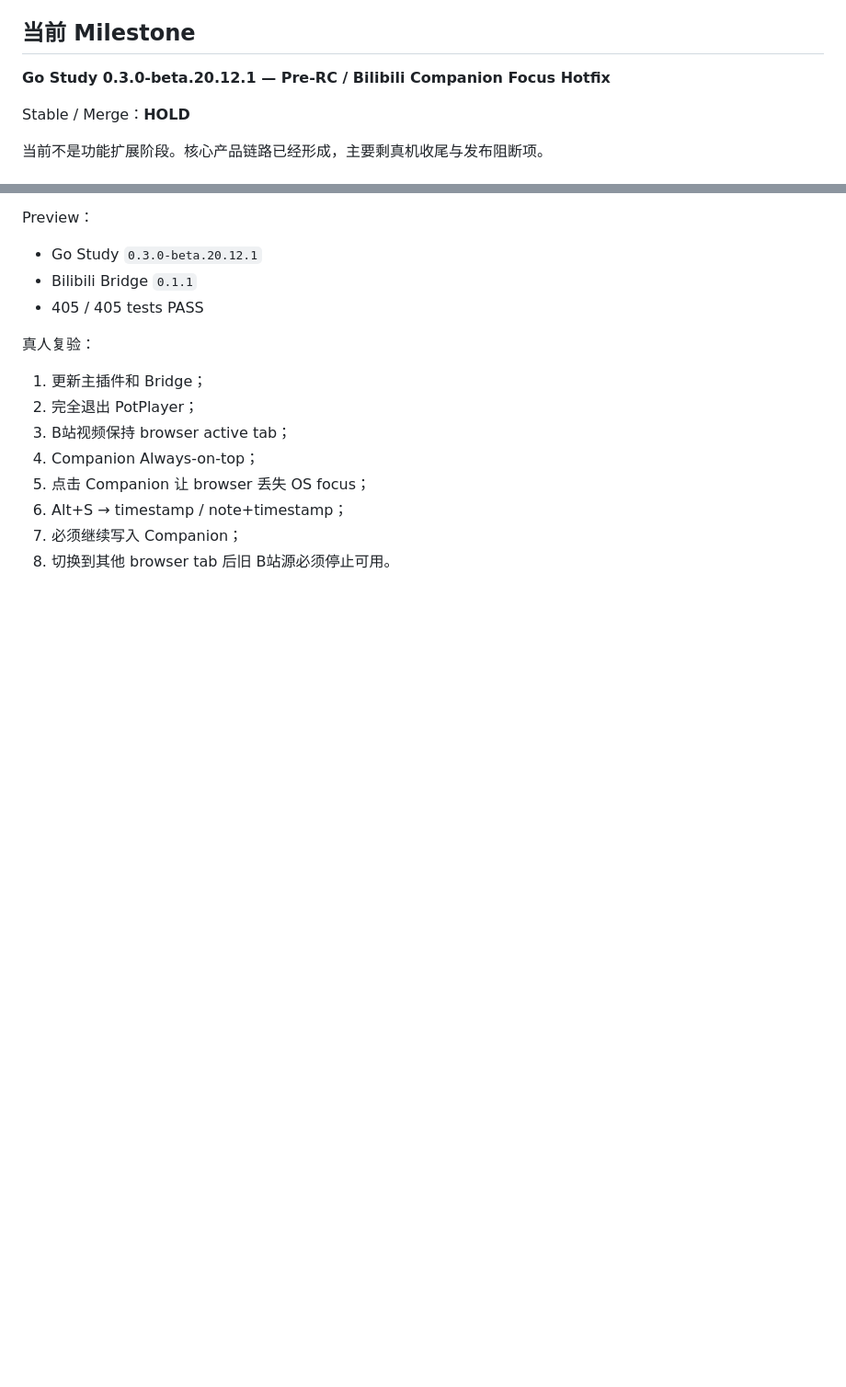
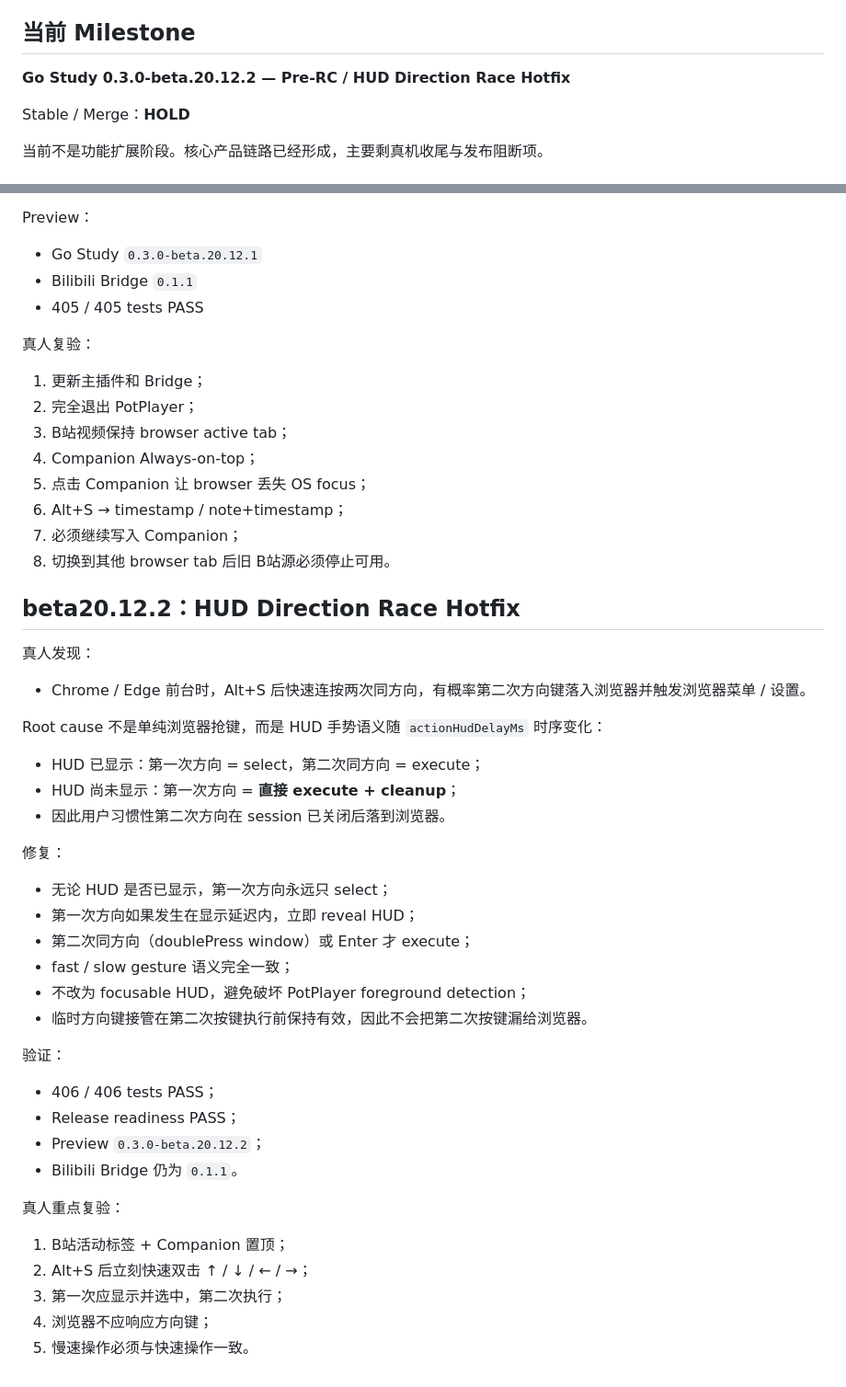
Before and after one commit to z3093508903-rgb/learning-resource-hub-vnext, a Markdown page: docs/CURRENT.md, 2 parts joined by grey strips. Shown at 92% size. Drawn GitHub-style; blank space fills up the shorter version.

Commit message:
docs: record beta20.12.2 HUD direction race fix

```diff
--- a/docs/CURRENT.md
+++ b/docs/CURRENT.md
@@ -12,7 +12,7 @@
 
 ## 当前 Milestone
 
-**Go Study 0.3.0-beta.20.12.1 — Pre-RC / Bilibili Companion Focus Hotfix**
+**Go Study 0.3.0-beta.20.12.2 — Pre-RC / HUD Direction Race Hotfix**
 
 Stable / Merge：**HOLD**
 
@@ -1162,3 +1162,36 @@ Preview：
 6. Alt+S → timestamp / note+timestamp；
 7. 必须继续写入 Companion；
 8. 切换到其他 browser tab 后旧 B站源必须停止可用。
+
+
+## beta20.12.2：HUD Direction Race Hotfix
+
+真人发现：
+- Chrome / Edge 前台时，Alt+S 后快速连按两次同方向，有概率第二次方向键落入浏览器并触发浏览器菜单 / 设置。
+
+Root cause 不是单纯浏览器抢键，而是 HUD 手势语义随 `actionHudDelayMs` 时序变化：
+
+- HUD 已显示：第一次方向 = select，第二次同方向 = execute；
+- HUD 尚未显示：第一次方向 = **直接 execute + cleanup**；
+- 因此用户习惯性第二次方向在 session 已关闭后落到浏览器。
+
+修复：
+- 无论 HUD 是否已显示，第一次方向永远只 select；
+- 第一次方向如果发生在显示延迟内，立即 reveal HUD；
+- 第二次同方向（doublePress window）或 Enter 才 execute；
+- fast / slow gesture 语义完全一致；
+- 不改为 focusable HUD，避免破坏 PotPlayer foreground detection；
+- 临时方向键接管在第二次按键执行前保持有效，因此不会把第二次按键漏给浏览器。
+
+验证：
+- 406 / 406 tests PASS；
+- Release readiness PASS；
+- Preview `0.3.0-beta.20.12.2`；
+- Bilibili Bridge 仍为 `0.1.1`。
+
+真人重点复验：
+1. B站活动标签 + Companion 置顶；
+2. Alt+S 后立刻快速双击 ↑ / ↓ / ← / →；
+3. 第一次应显示并选中，第二次执行；
+4. 浏览器不应响应方向键；
+5. 慢速操作必须与快速操作一致。
```
